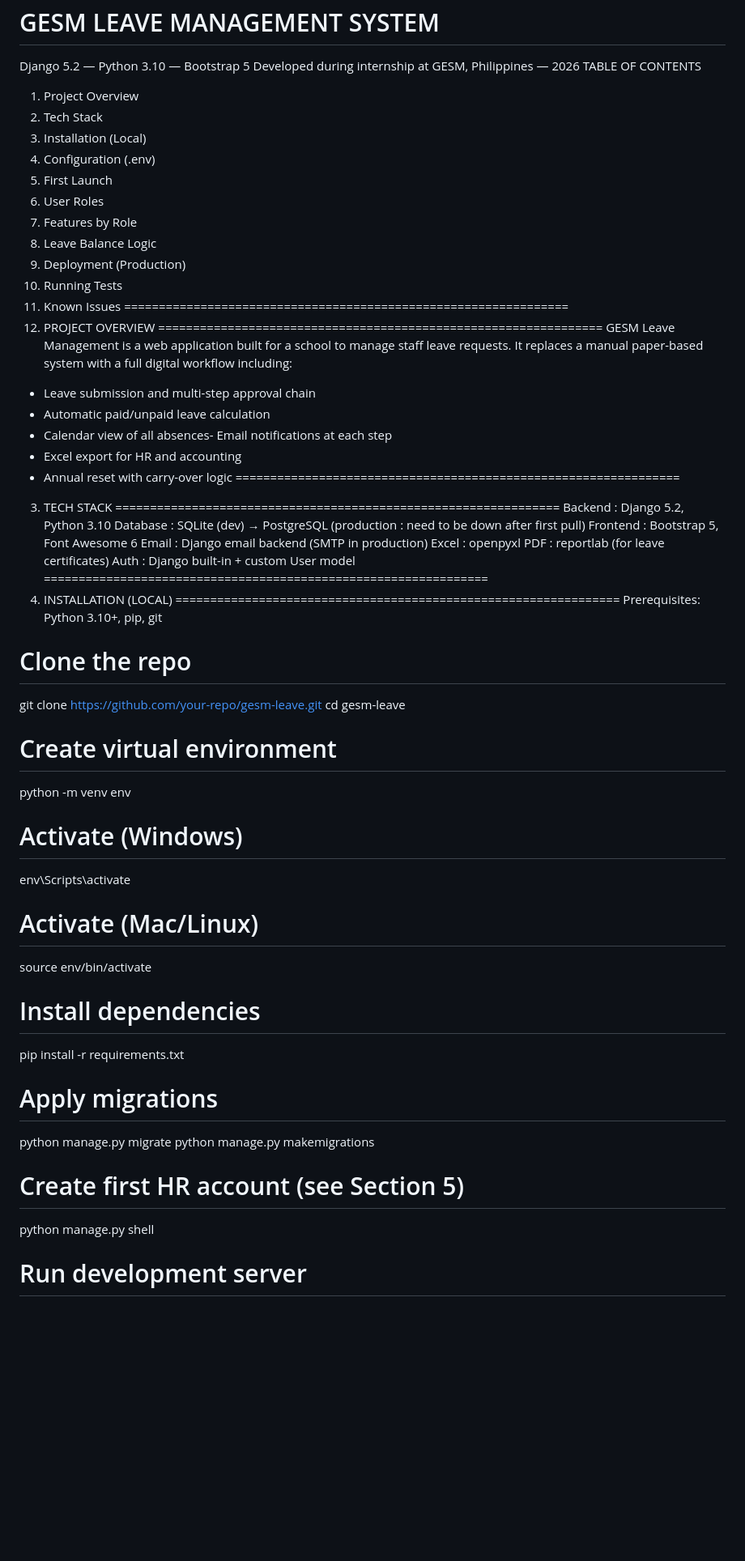
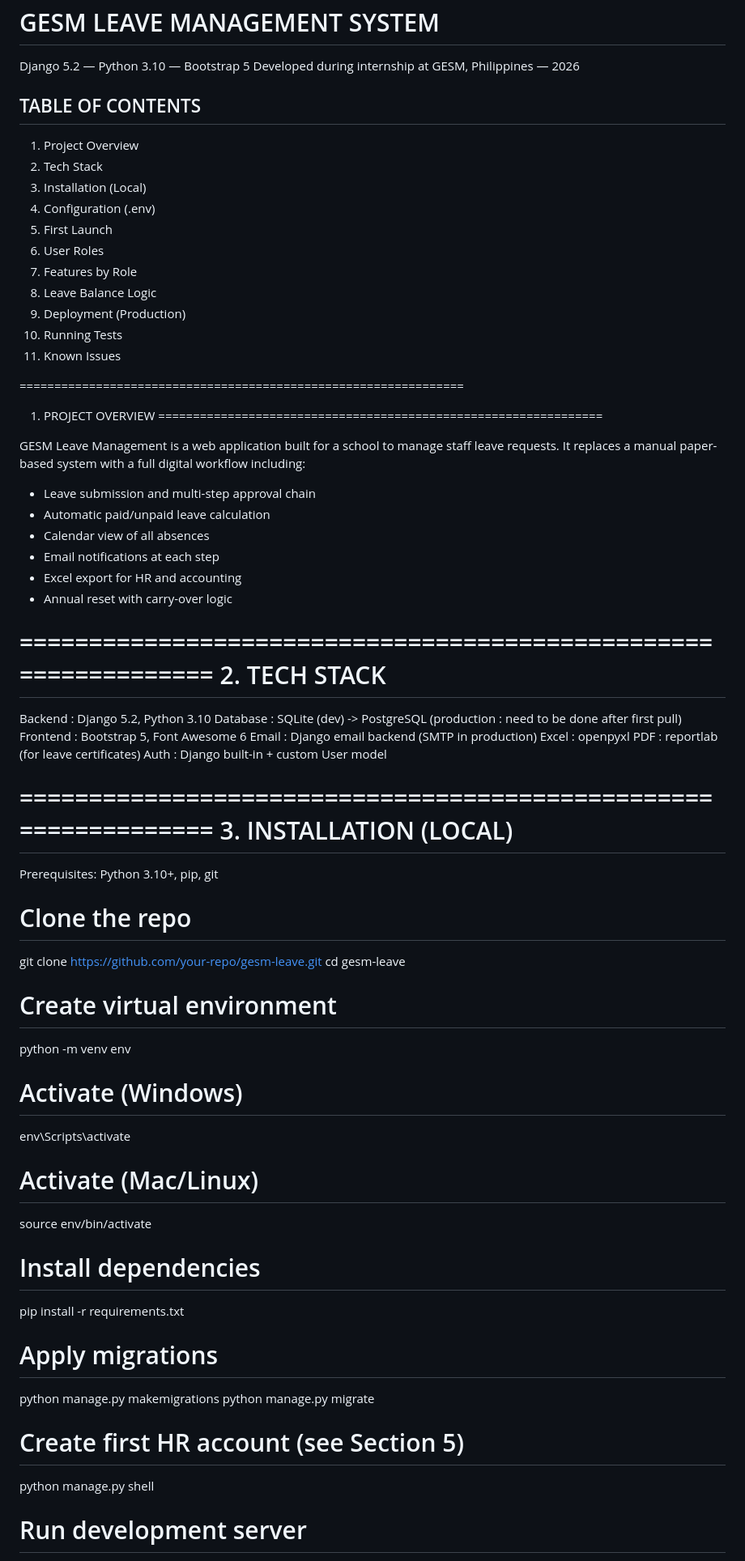
Before and after one commit to lpnz02/gesm-leave, a Markdown page: README.md, the part around one of its changes. Shown at 81% size. GitHub-like rendering; blank space fills up the shorter version.

```diff
--- a/README.md
+++ b/README.md
@@ -2,7 +2,10 @@ GESM LEAVE MANAGEMENT SYSTEM
 =============================
 Django 5.2 — Python 3.10 — Bootstrap 5
 Developed during internship at GESM, Philippines — 2026
+
+
 TABLE OF CONTENTS
+-----------------
 1. Project Overview
 2. Tech Stack
 3. Installation (Local)
@@ -14,45 +17,65 @@ TABLE OF CONTENTS
 9. Deployment (Production)
 10. Running Tests
 11. Known Issues
+
+
 ================================================================
 1. PROJECT OVERVIEW
 ================================================================
+
 GESM Leave Management is a web application built for a school
-to manage staff leave requests. It replaces a manual paper-based system with a full digital workflow including:
+to manage staff leave requests. It replaces a manual paper-based
+system with a full digital workflow including:
+
 - Leave submission and multi-step approval chain
--  Automatic paid/unpaid leave calculation
-- Calendar view of all absences- Email notifications at each step
+- Automatic paid/unpaid leave calculation
+- Calendar view of all absences
+- Email notifications at each step
 - Excel export for HR and accounting
 - Annual reset with carry-over logic
+
+
 ================================================================
-3. TECH STACK
+2. TECH STACK
 ================================================================
+
 Backend     : Django 5.2, Python 3.10
-Database    : SQLite (dev) → PostgreSQL (production : need to be down after first pull)
+Database    : SQLite (dev) -> PostgreSQL (production : need to be done after first pull)
 Frontend    : Bootstrap 5, Font Awesome 6
 Email       : Django email backend (SMTP in production)
 Excel       : openpyxl
 PDF         : reportlab (for leave certificates)
 Auth        : Django built-in + custom User model
+
+
 ================================================================
-4. INSTALLATION (LOCAL)
+3. INSTALLATION (LOCAL)
 ================================================================
+
 Prerequisites: Python 3.10+, pip, git
+
 # Clone the repo
 git clone https://github.com/your-repo/gesm-leave.git
 cd gesm-leave
+
 # Create virtual environment
 python -m venv env
+
 # Activate (Windows)
 env\Scripts\activate
+
 # Activate (Mac/Linux)
 source env/bin/activate
+
 # Install dependencies
 pip install -r requirements.txt
+
 # Apply migrations
+python manage.py makemigrations
 python manage.py migrate
-python manage.py makemigrations
+
 # Create first HR account (see Section 5)
 python manage.py shell
+
 # Run development server
 python manage.py runserver
```
Also changed, not shown: other parts of README.md (+154 -57 lines).
